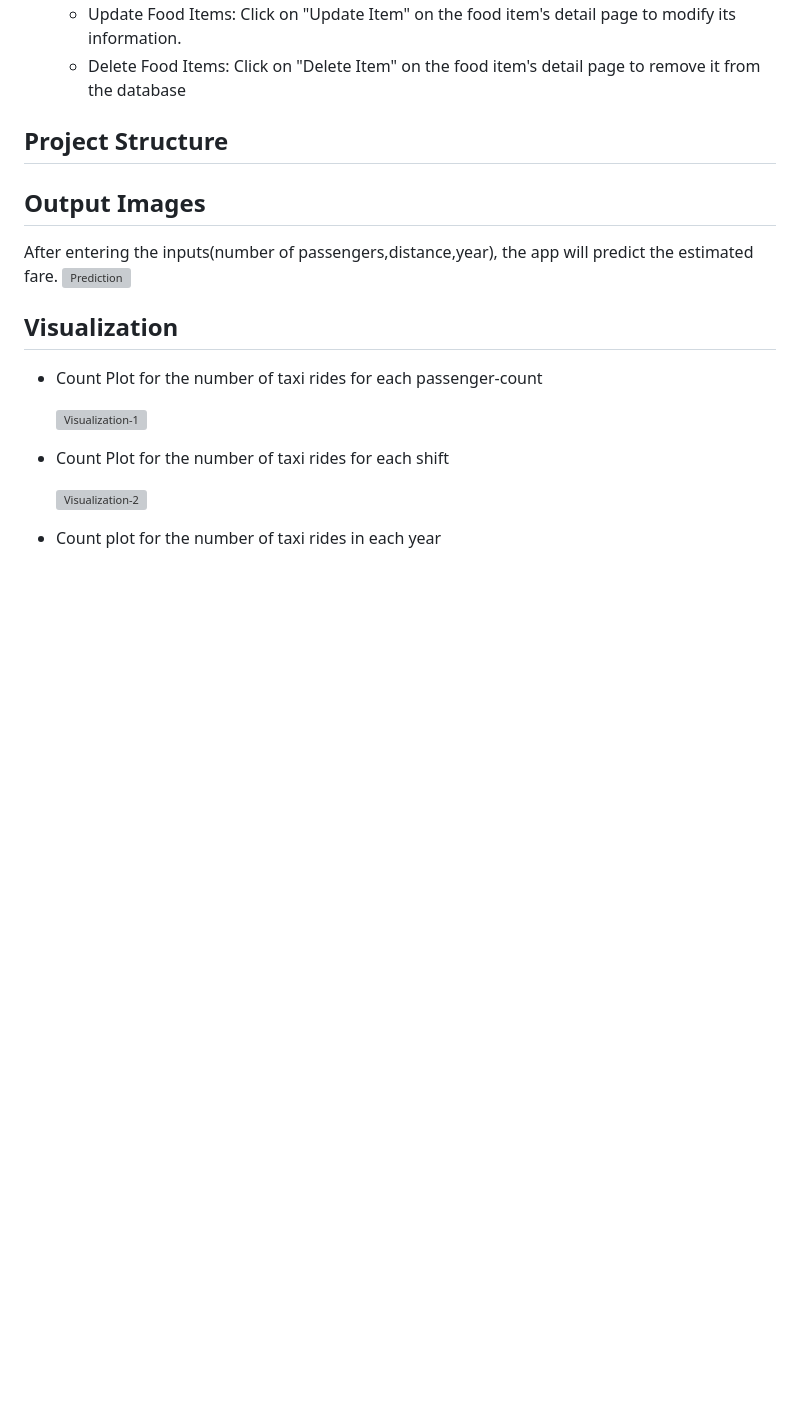
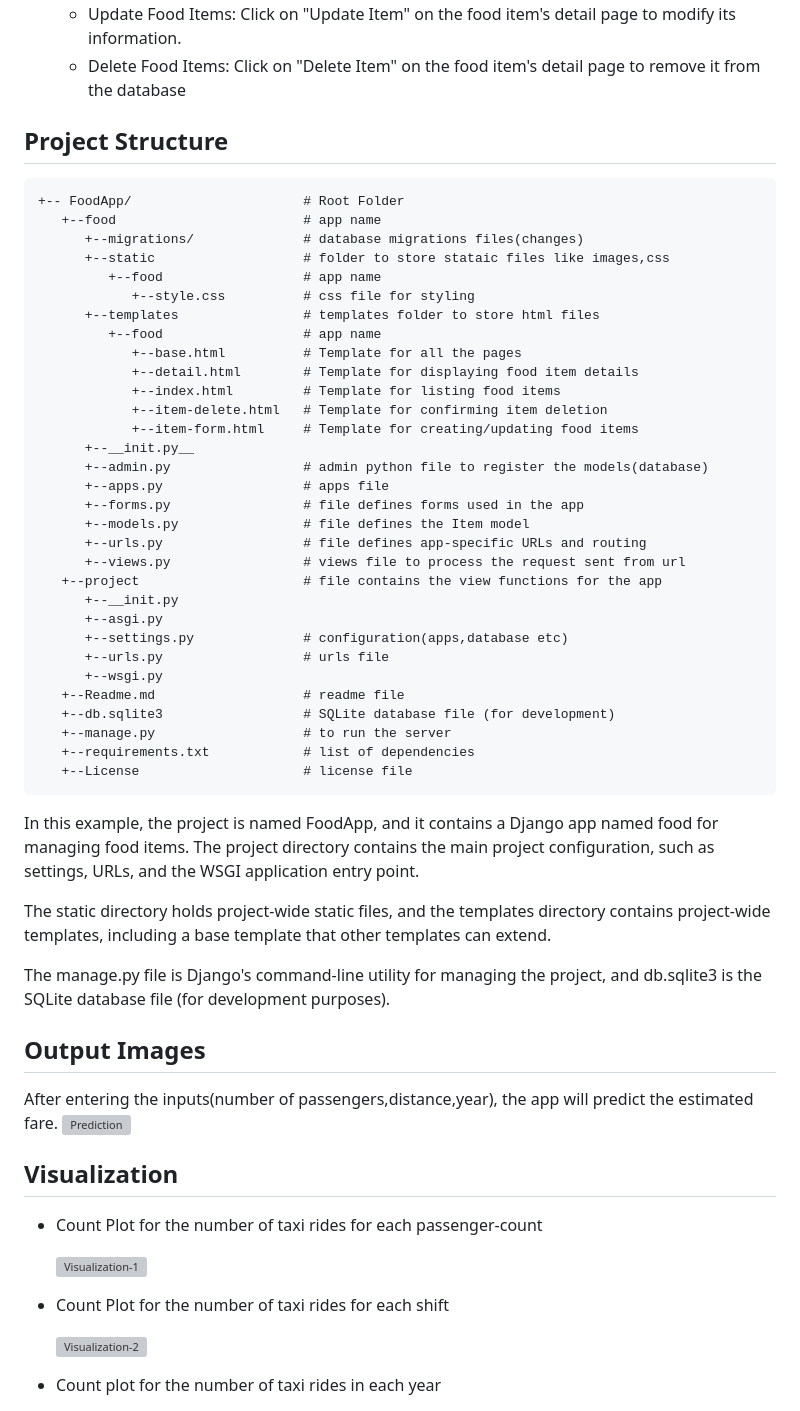
Before and after one commit to nanihemanth/Food-App, a Markdown page: Readme.md, the part around the change. GitHub-like rendering; blank space fills up the shorter version; grey boxes are pictures that could not be loaded.

````diff
--- a/Readme.md
+++ b/Readme.md
@@ -77,7 +77,44 @@ python manage.py runserver
 
 ## Project Structure
 
+```
++-- FoodApp/                      # Root Folder
+   +--food                        # app name
+      +--migrations/              # database migrations files(changes)
+      +--static                   # folder to store stataic files like images,css
+         +--food                  # app name
+            +--style.css          # css file for styling
+      +--templates                # templates folder to store html files
+         +--food                  # app name
+            +--base.html          # Template for all the pages
+            +--detail.html        # Template for displaying food item details
+            +--index.html         # Template for listing food items
+            +--item-delete.html   # Template for confirming item deletion
+            +--item-form.html     # Template for creating/updating food items
+      +--__init.py__
+      +--admin.py                 # admin python file to register the models(database)
+      +--apps.py                  # apps file
+      +--forms.py                 # file defines forms used in the app
+      +--models.py                # file defines the Item model
+      +--urls.py                  # file defines app-specific URLs and routing
+      +--views.py                 # views file to process the request sent from url
+   +--project                     # file contains the view functions for the app
+      +--__init.py
+      +--asgi.py
+      +--settings.py              # configuration(apps,database etc)
+      +--urls.py                  # urls file
+      +--wsgi.py
+   +--Readme.md                   # readme file
+   +--db.sqlite3                  # SQLite database file (for development)
+   +--manage.py                   # to run the server
+   +--requirements.txt            # list of dependencies
+   +--License                     # license file
+   ```
+In this example, the project is named FoodApp, and it contains a Django app named food for managing food items. The project directory contains the main project configuration, such as settings, URLs, and the WSGI application entry point.
 
+The static directory holds project-wide static files, and the templates directory contains project-wide templates, including a base template that other templates can extend.
+
+The manage.py file is Django's command-line utility for managing the project, and db.sqlite3 is the SQLite database file (for development purposes).
 
 
 
````
